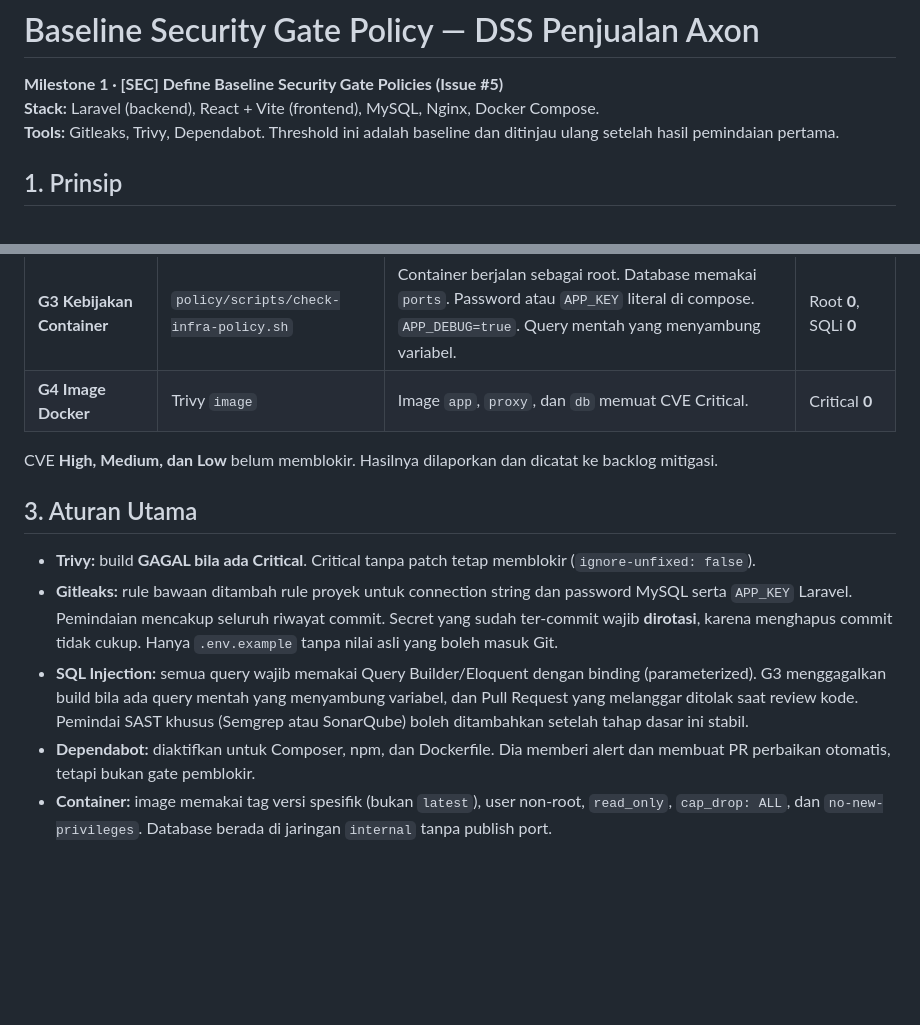
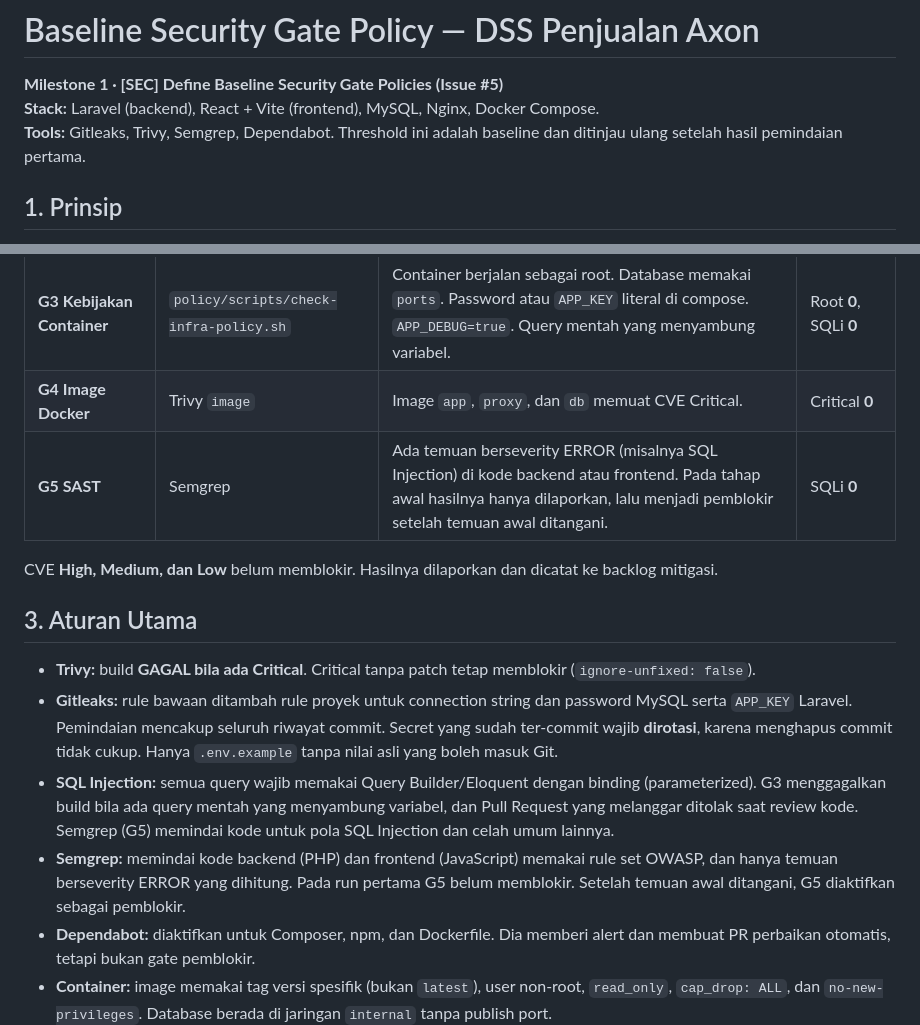
Before and after one commit to nabilroyyan/Kelompok3_DevOps, a Markdown page: docs/SEC-ENG/Baseline-Security-Gate-Policy.md, 2 parts joined by grey strips. Drawn GitHub-style; blank space fills up the shorter version.

Commit message:
docs : update Baseline-Security-Gate-Policy.md

```diff
--- a/docs/SEC-ENG/Baseline-Security-Gate-Policy.md
+++ b/docs/SEC-ENG/Baseline-Security-Gate-Policy.md
@@ -1,7 +1,7 @@
 # Baseline Security Gate Policy — DSS Penjualan Axon
 
 **Milestone 1 · [SEC] Define Baseline Security Gate Policies (Issue #5)** <br>
-**Stack:** Laravel (backend), React + Vite (frontend), MySQL, Nginx, Docker Compose.<br> **Tools:** Gitleaks, Trivy, Dependabot. Threshold ini adalah baseline dan ditinjau ulang setelah hasil pemindaian pertama.
+**Stack:** Laravel (backend), React + Vite (frontend), MySQL, Nginx, Docker Compose.<br> **Tools:** Gitleaks, Trivy, Semgrep, Dependabot. Threshold ini adalah baseline dan ditinjau ulang setelah hasil pemindaian pertama.
 
 ## 1. Prinsip
 
@@ -15,6 +15,7 @@ Security Gate adalah pemeriksaan otomatis di GitHub Actions yang **memblokir mer
 | **G2 Dependensi (SCA)** | Trivy `fs` | Ada CVE **Critical** (tanpa pengecualian, patch < 24 jam). | Critical **0** |
 | **G3 Kebijakan Container** | `policy/scripts/check-infra-policy.sh` | Container berjalan sebagai root. Database memakai `ports`. Password atau `APP_KEY` literal di compose. `APP_DEBUG=true`. Query mentah yang menyambung variabel. | Root **0**, SQLi **0** |
 | **G4 Image Docker** | Trivy `image` | Image `app`, `proxy`, dan `db` memuat CVE Critical. | Critical **0** |
+| **G5 SAST** | Semgrep | Ada temuan berseverity ERROR (misalnya SQL Injection) di kode backend atau frontend. Pada tahap awal hasilnya hanya dilaporkan, lalu menjadi pemblokir setelah temuan awal ditangani. | SQLi **0** |
 
 CVE **High, Medium, dan Low** belum memblokir. Hasilnya dilaporkan dan dicatat ke backlog mitigasi.
 
@@ -22,7 +23,8 @@ CVE **High, Medium, dan Low** belum memblokir. Hasilnya dilaporkan dan dicatat k
 
 - **Trivy:** build **GAGAL bila ada Critical**. Critical tanpa patch tetap memblokir (`ignore-unfixed: false`).
 - **Gitleaks:** rule bawaan ditambah rule proyek untuk connection string dan password MySQL serta `APP_KEY` Laravel. Pemindaian mencakup seluruh riwayat commit. Secret yang sudah ter-commit wajib **dirotasi**, karena menghapus commit tidak cukup. Hanya `.env.example` tanpa nilai asli yang boleh masuk Git.
-- **SQL Injection:** semua query wajib memakai Query Builder/Eloquent dengan binding (parameterized). G3 menggagalkan build bila ada query mentah yang menyambung variabel, dan Pull Request yang melanggar ditolak saat review kode. Pemindai SAST khusus (Semgrep atau SonarQube) boleh ditambahkan setelah tahap dasar ini stabil.
+- **SQL Injection:** semua query wajib memakai Query Builder/Eloquent dengan binding (parameterized). G3 menggagalkan build bila ada query mentah yang menyambung variabel, dan Pull Request yang melanggar ditolak saat review kode. Semgrep (G5) memindai kode untuk pola SQL Injection dan celah umum lainnya.
+- **Semgrep:** memindai kode backend (PHP) dan frontend (JavaScript) memakai rule set OWASP, dan hanya temuan berseverity ERROR yang dihitung. Pada run pertama G5 belum memblokir. Setelah temuan awal ditangani, G5 diaktifkan sebagai pemblokir.
 - **Dependabot:** diaktifkan untuk Composer, npm, dan Dockerfile. Dia memberi alert dan membuat PR perbaikan otomatis, tetapi bukan gate pemblokir.
 - **Container:** image memakai tag versi spesifik (bukan `latest`), user non-root, `read_only`, `cap_drop: ALL`, dan `no-new-privileges`. Database berada di jaringan `internal` tanpa publish port.
 - **Enforcement:** branch `main` mewajibkan Pull Request, 1 approval, dan status **`Security Gate - PASSED`**.
```
